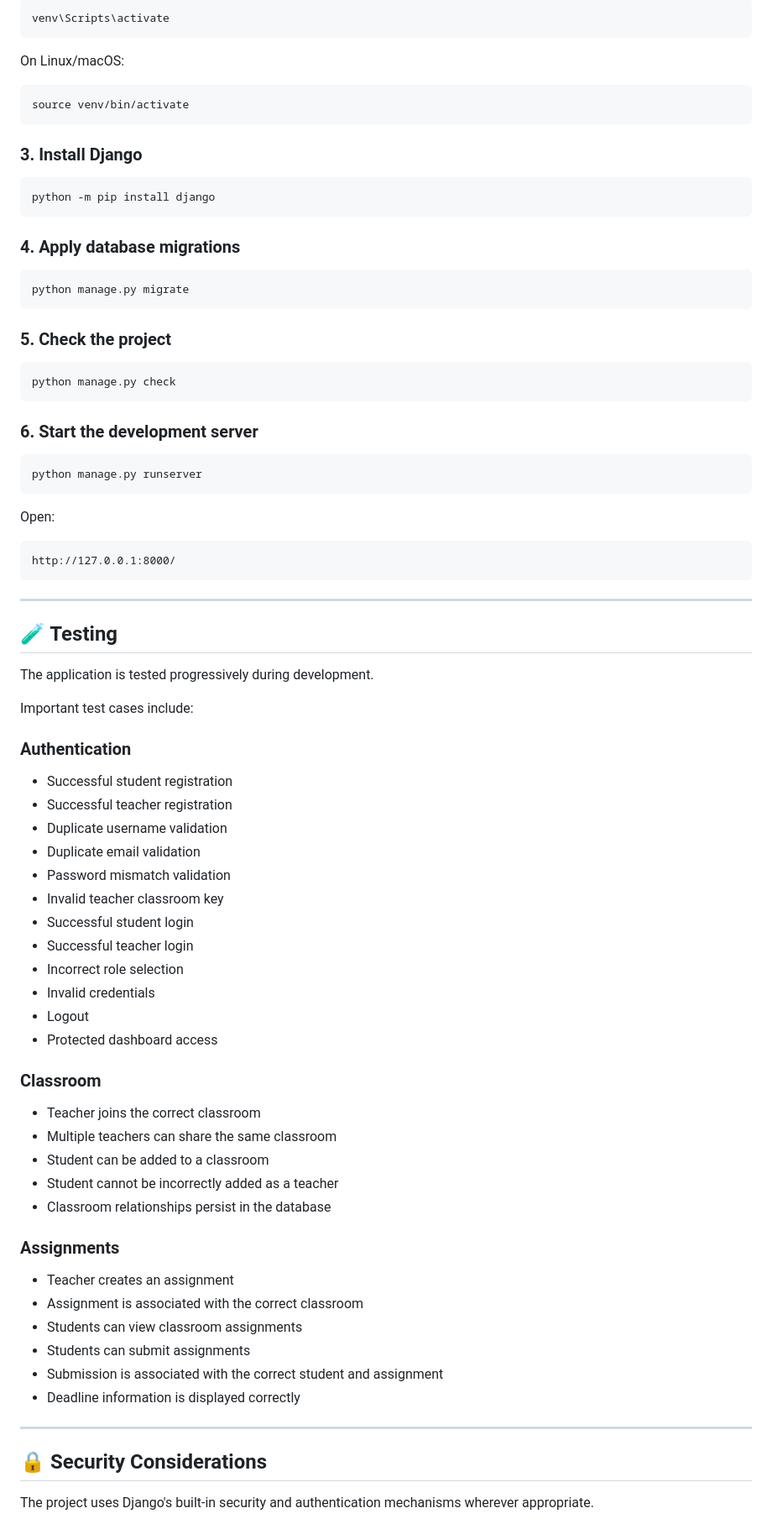
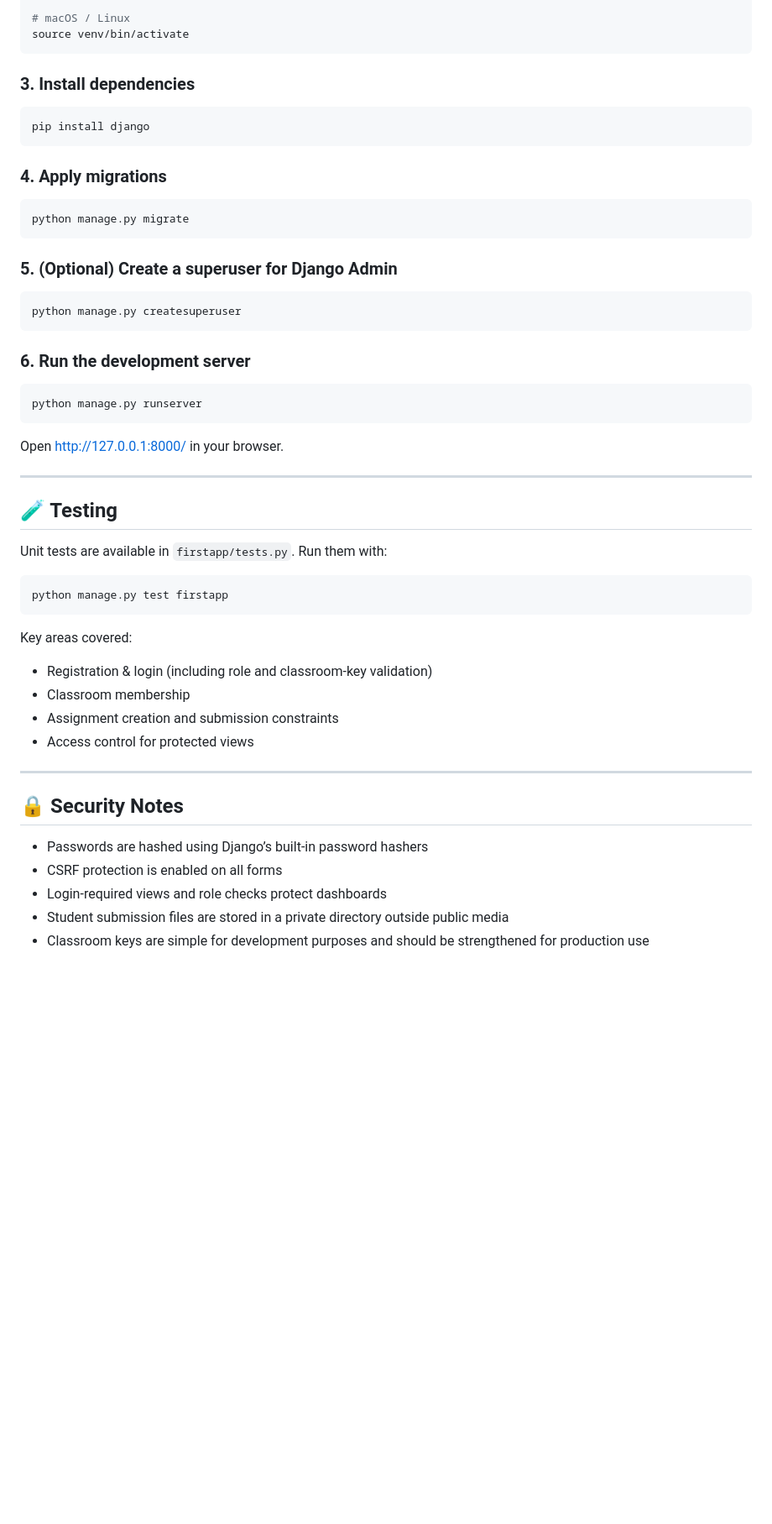
Before and after one commit to SohamGits/student-management-system, a Markdown page: README.md, the part around one of its changes. Shown at 84% size. GitHub-like rendering; blank space fills up the shorter version.

````diff
--- a/README.md
+++ b/README.md
@@ -390,87 +146,53 @@ Activate it on Windows:
 
-```bash
-venv\Scripts\activate
-```
-
-On Linux/macOS:
-
-```bash
+# macOS / Linux
 source venv/bin/activate
 ```
 
-### 3. Install Django
-
+### 3. Install dependencies
 ```bash
-python -m pip install django
+pip install django
 ```
 
-### 4. Apply database migrations
-
+### 4. Apply migrations
 ```bash
 python manage.py migrate
 ```
 
-### 5. Check the project
-
+### 5. (Optional) Create a superuser for Django Admin
 ```bash
-python manage.py check
+python manage.py createsuperuser
 ```
 
-### 6. Start the development server
-
+### 6. Run the development server
 ```bash
 python manage.py runserver
 ```
 
-Open:
-
-```text
-http://127.0.0.1:8000/
-```
+Open [http://127.0.0.1:8000/](http://127.0.0.1:8000/) in your browser.
 
 ---
 
 ## 🧪 Testing
 
-The application is tested progressively during development.
+Unit tests are available in `firstapp/tests.py`. Run them with:
 
-Important test cases include:
+```bash
+python manage.py test firstapp
+```
 
-### Authentication
-
-- Successful student registration
-- Successful teacher registration
-- Duplicate username validation
-- Duplicate email validation
-- Password mismatch validation
-- Invalid teacher classroom key
-- Successful student login
-- Successful teacher login
-- Incorrect role selection
-- Invalid credentials
-- Logout
-- Protected dashboard access
-
-### Classroom
-
-- Teacher joins the correct classroom
-- Multiple teachers can share the same classroom
-- Student can be added to a classroom
-- Student cannot be incorrectly added as a teacher
-- Classroom relationships persist in the database
-
-### Assignments
-
-- Teacher creates an assignment
-- Assignment is associated with the correct classroom
-- Students can view classroom assignments
-- Students can submit assignments
-- Submission is associated with the correct student and assignment
-- Deadline information is displayed correctly
+Key areas covered:
+- Registration & login (including role and classroom-key validation)
+- Classroom membership
+- Assignment creation and submission constraints
+- Access control for protected views
 
 ---
 
-## 🔒 Security Considerations
+## 🔒 Security Notes
 
-The project uses Django's built-in security and authentication mechanisms wherever appropriate.
+- Passwords are hashed using Django’s built-in password hashers
+- CSRF protection is enabled on all forms
+- Login-required views and role checks protect dashboards
+- Student submission files are stored in a private directory outside public media
+- Classroom keys are simple for development purposes and should be strengthened for production use
 
````
Also changed, not shown: other parts of README.md (+97 -436 lines).
